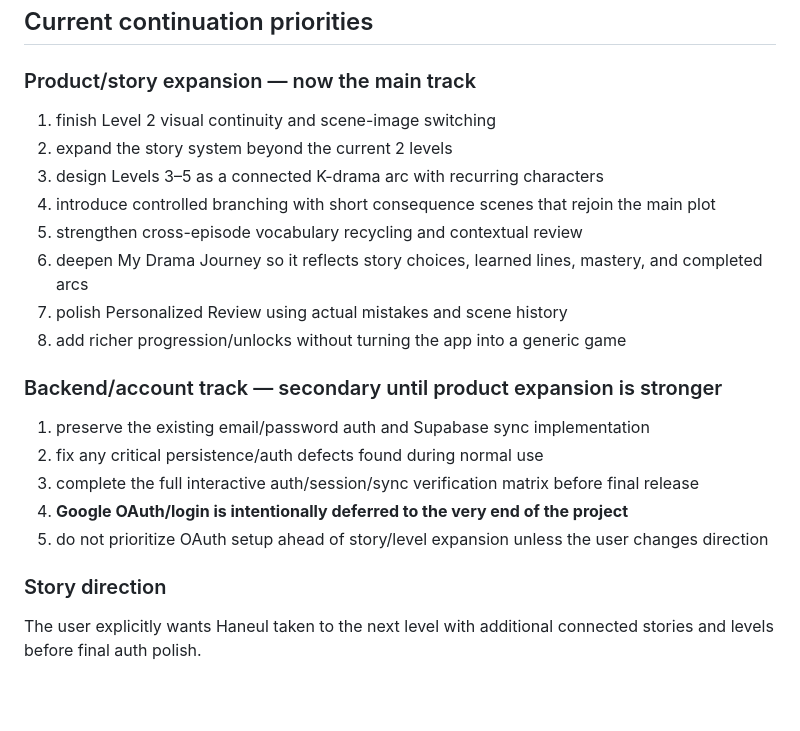
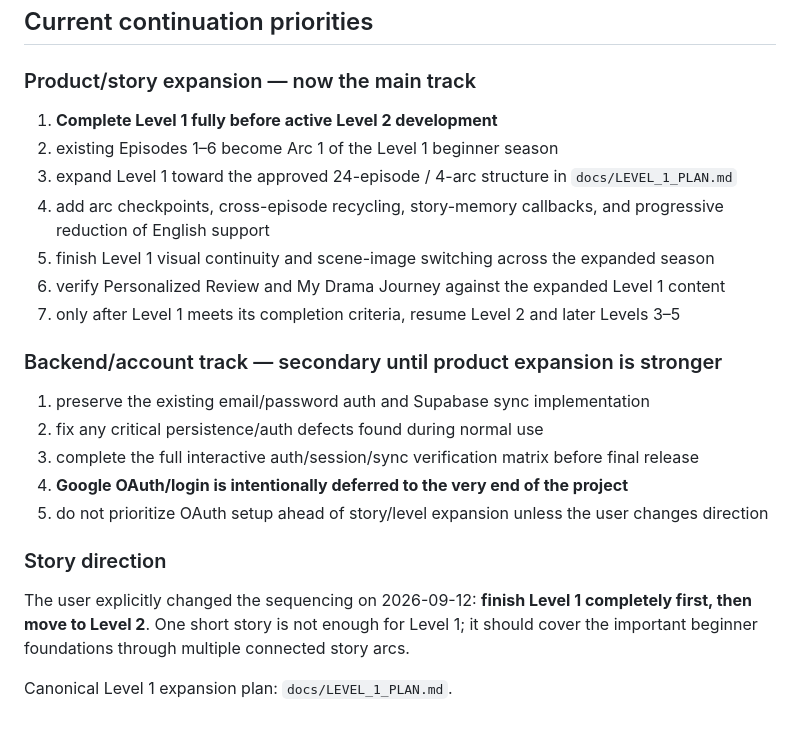
Before and after one commit to sushan5140/haneul-kdrama-interactive, a Markdown page: docs/CURRENT_STATE.md, the part around the change. Rendered like a GitHub page; blank space fills up the shorter version.

Commit message:
docs: make Level 1 completion the active priority

```diff
--- a/docs/CURRENT_STATE.md
+++ b/docs/CURRENT_STATE.md
@@ -158,14 +158,13 @@ This is now the canonical cross-chat recovery mechanism for Haneul K-Drama Inter
 ## Current continuation priorities
 
 ### Product/story expansion — now the main track
-1. finish Level 2 visual continuity and scene-image switching
-2. expand the story system beyond the current 2 levels
-3. design Levels 3–5 as a connected K-drama arc with recurring characters
-4. introduce controlled branching with short consequence scenes that rejoin the main plot
-5. strengthen cross-episode vocabulary recycling and contextual review
-6. deepen My Drama Journey so it reflects story choices, learned lines, mastery, and completed arcs
-7. polish Personalized Review using actual mistakes and scene history
-8. add richer progression/unlocks without turning the app into a generic game
+1. **Complete Level 1 fully before active Level 2 development**
+2. existing Episodes 1–6 become Arc 1 of the Level 1 beginner season
+3. expand Level 1 toward the approved 24-episode / 4-arc structure in `docs/LEVEL_1_PLAN.md`
+4. add arc checkpoints, cross-episode recycling, story-memory callbacks, and progressive reduction of English support
+5. finish Level 1 visual continuity and scene-image switching across the expanded season
+6. verify Personalized Review and My Drama Journey against the expanded Level 1 content
+7. only after Level 1 meets its completion criteria, resume Level 2 and later Levels 3–5
 
 ### Backend/account track — secondary until product expansion is stronger
 1. preserve the existing email/password auth and Supabase sync implementation
@@ -175,4 +174,6 @@ This is now the canonical cross-chat recovery mechanism for Haneul K-Drama Inter
 5. do not prioritize OAuth setup ahead of story/level expansion unless the user changes direction
 
 ### Story direction
-The user explicitly wants Haneul taken to the next level with additional connected stories and levels before final auth polish.
+The user explicitly changed the sequencing on 2026-09-12: **finish Level 1 completely first, then move to Level 2**. One short story is not enough for Level 1; it should cover the important beginner foundations through multiple connected story arcs.
+
+Canonical Level 1 expansion plan: `docs/LEVEL_1_PLAN.md`.
```
